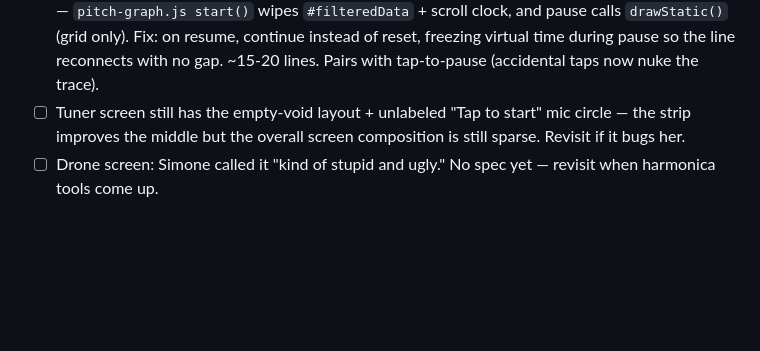
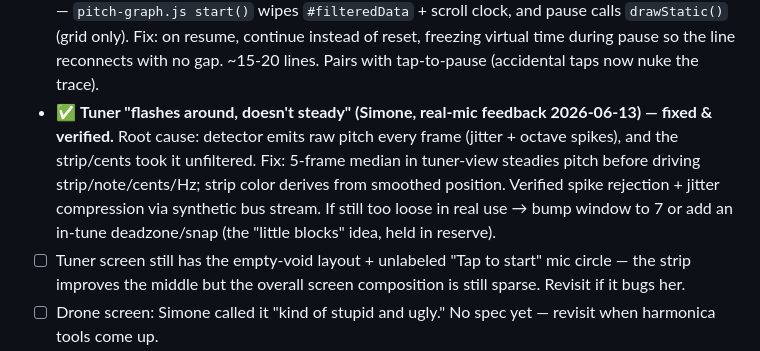
Before and after one commit to Simone-Scheuer/PitchPlease, a Markdown page: context/FIXES_running.md, the part around the change. Drawn GitHub-style; blank space fills up the shorter version.

Commit message:
Docs: log tuner debounce fix
Co-Authored-By: Claude Fable 5 <noreply@anthropic.com>

```diff
--- a/context/FIXES_running.md
+++ b/context/FIXES_running.md
@@ -12,6 +12,7 @@
 - ✅ **Graph tap-to-pause (Simone, 2026-06-12) — shipped & verified in Chrome.** Quick tap in the canvas center toggles pause/resume (alias for the mic button, same state — not a second pause state); YouTube-style ⏸/▶ flash confirms the toggle. Edge-label press-and-hold-to-drone untouched (verified: label tap doesn't pause). Flash only fires on a real state flip (won't mislead on a denied mic). Happy-path pause→resume loop still wants one manual check on a real mic.
 - ✅ **Tuner sliding visualizer (Simone, 2026-06-12) — shipped & verified in Chrome.** Replaced the single-note cents needle with a horizontal scrolling chromatic strip (PitchStrip): fixed center crosshair = your pitch, note ticks scroll past it (piano layout, low left/high right), nearest tick locks green on center in tune. Verified in/sharp/flat via synthetic bus events. Fixed a latent canvas-sizing bug (display:none at init → width 0) with a ResizeObserver. Real-mic feel still wants one manual check.
 - ☐ **Graph: preserve trace across pause/resume (offered 2026-06-12, awaiting go).** Not a tech limit — `pitch-graph.js start()` wipes `#filteredData` + scroll clock, and pause calls `drawStatic()` (grid only). Fix: on resume, continue instead of reset, freezing virtual time during pause so the line reconnects with no gap. ~15-20 lines. Pairs with tap-to-pause (accidental taps now nuke the trace).
+- ✅ **Tuner "flashes around, doesn't steady" (Simone, real-mic feedback 2026-06-13) — fixed & verified.** Root cause: detector emits raw pitch every frame (jitter + octave spikes), and the strip/cents took it unfiltered. Fix: 5-frame median in tuner-view steadies pitch before driving strip/note/cents/Hz; strip color derives from smoothed position. Verified spike rejection + jitter compression via synthetic bus stream. If still too loose in real use → bump window to 7 or add an in-tune deadzone/snap (the "little blocks" idea, held in reserve).
 - ☐ Tuner screen still has the empty-void layout + unlabeled "Tap to start" mic circle — the strip improves the middle but the overall screen composition is still sparse. Revisit if it bugs her.
 - ☐ Drone screen: Simone called it "kind of stupid and ugly." No spec yet — revisit when harmonica tools come up.
 - ☐ Session with no mic shows blank exercise area with zero feedback — needs an explicit "waiting for microphone…" state (falls out of the P0 fix).
```
